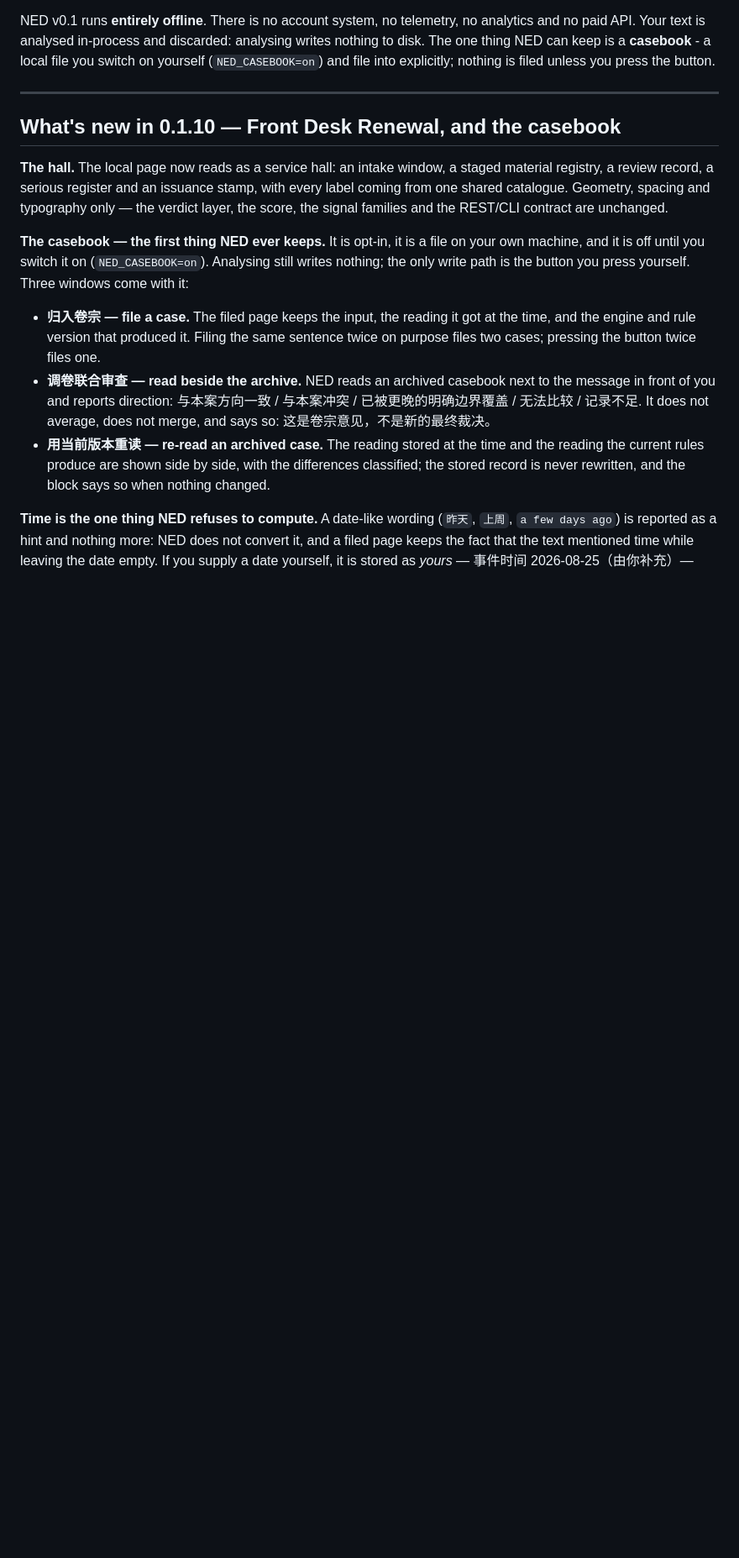
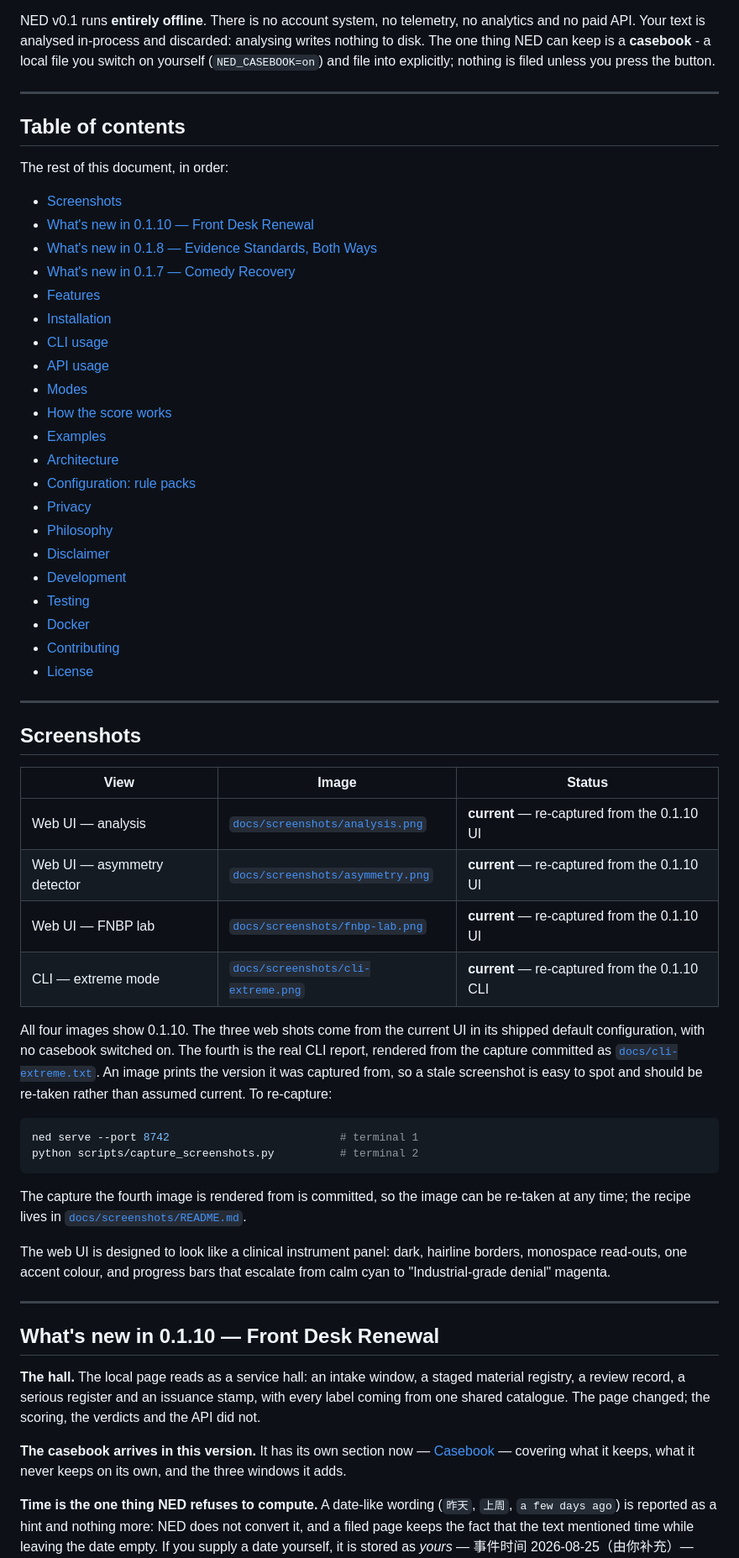
Before and after one commit to Sh1oud/NED, a Markdown page: README.md, the part around one of its changes. Shown at 84% size. Drawn GitHub-style; blank space fills up the shorter version.

````diff
--- a/README.md
+++ b/README.md
@@ -87,30 +213,75 @@ you press the button.
 
 ---
 
-## What's new in 0.1.10 — Front Desk Renewal, and the casebook
+## Table of contents
 
-**The hall.** The local page now reads as a service hall: an intake window, a staged
-material registry, a review record, a serious register and an issuance stamp, with
-every label coming from one shared catalogue. Geometry, spacing and typography only —
-the verdict layer, the score, the signal families and the REST/CLI contract are
-unchanged.
+The rest of this document, in order:
 
-**The casebook — the first thing NED ever keeps.** It is opt-in, it is a file on your
-own machine, and it is off until you switch it on (`NED_CASEBOOK=on`). Analysing still
-writes nothing; the only write path is the button you press yourself. Three windows
-come with it:
+- [Screenshots](#screenshots)
+- [What's new in 0.1.10 — Front Desk Renewal](#whats-new-in-0110--front-desk-renewal)
+- [What's new in 0.1.8 — Evidence Standards, Both Ways](#whats-new-in-018--evidence-standards-both-ways)
+- [What's new in 0.1.7 — Comedy Recovery](#whats-new-in-017--comedy-recovery)
+- [Features](#features)
+- [Installation](#installation)
+- [CLI usage](#cli-usage)
+- [API usage](#api-usage)
+- [Modes](#modes)
+- [How the score works](#how-the-score-works)
+- [Examples](#examples)
+- [Architecture](#architecture)
+- [Configuration: rule packs](#configuration-rule-packs)
+- [Privacy](#privacy)
+- [Philosophy](#philosophy)
+- [Disclaimer](#disclaimer)
+- [Development](#development)
+- [Testing](#testing)
+- [Docker](#docker)
+- [Contributing](#contributing)
+- [License](#license)
 
-- **归入卷宗 — file a case.** The filed page keeps the input, the reading it got at the
-  time, and the engine and rule version that produced it. Filing the same sentence
-  twice on purpose files two cases; pressing the button twice files one.
-- **调卷联合审查 — read beside the archive.** NED reads an archived casebook next to
-  the message in front of you and reports direction: 与本案方向一致 / 与本案冲突 /
-  已被更晚的明确边界覆盖 / 无法比较 / 记录不足. It does not average, does not merge,
-  and says so: 这是卷宗意见，不是新的最终裁决。
-- **用当前版本重读 — re-read an archived case.** The reading stored at the time and the
-  reading the current rules produce are shown side by side, with the differences
-  classified; the stored record is never rewritten, and the block says so when nothing
-  changed.
+---
+
+## Screenshots
+
+| View | Image | Status |
+| --- | --- | --- |
+| Web UI — analysis | [`docs/screenshots/analysis.png`](docs/screenshots/analysis.png) | **current** — re-captured from the 0.1.10 UI |
+| Web UI — asymmetry detector | [`docs/screenshots/asymmetry.png`](docs/screenshots/asymmetry.png) | **current** — re-captured from the 0.1.10 UI |
+| Web UI — FNBP lab | [`docs/screenshots/fnbp-lab.png`](docs/screenshots/fnbp-lab.png) | **current** — re-captured from the 0.1.10 UI |
+| CLI — extreme mode | [`docs/screenshots/cli-extreme.png`](docs/screenshots/cli-extreme.png) | **current** — re-captured from the 0.1.10 CLI |
+
+All four images show 0.1.10. The three web shots come from the current UI in its shipped
+default configuration, with no casebook switched on. The fourth is the real CLI report,
+rendered from the capture committed as
+[`docs/cli-extreme.txt`](docs/cli-extreme.txt). An image prints the version it was captured
+from, so a stale screenshot is easy to spot and should be re-taken rather than assumed
+current. To re-capture:
+
+```bash
+ned serve --port 8742                          # terminal 1
+python scripts/capture_screenshots.py          # terminal 2
+```
+
+The capture the fourth image is rendered from is committed, so the image can be re-taken
+at any time; the recipe lives in
+[`docs/screenshots/README.md`](docs/screenshots/README.md).
+
+The web UI is designed to look like a clinical instrument panel: dark, hairline
+borders, monospace read-outs, one accent colour, and progress bars that escalate
+from calm cyan to "Industrial-grade denial" magenta.
+
+---
+
+## What's new in 0.1.10 — Front Desk Renewal
+
+**The hall.** The local page reads as a service hall: an intake window, a staged material
+registry, a review record, a serious register and an issuance stamp, with every label
+coming from one shared catalogue. The page changed; the scoring, the verdicts and the API
+did not.
+
+**The casebook arrives in this version.** It has its own section now —
+[Casebook](#casebook) — covering what it keeps, what it never keeps on its own, and the
+three windows it adds.
 
 **Time is the one thing NED refuses to compute.** A date-like wording (`昨天`, `上周`,
 `a few days ago`) is reported as a hint and nothing more: NED does not convert it, and a
````
Also changed, not shown: other parts of README.md (+168 -159 lines).
